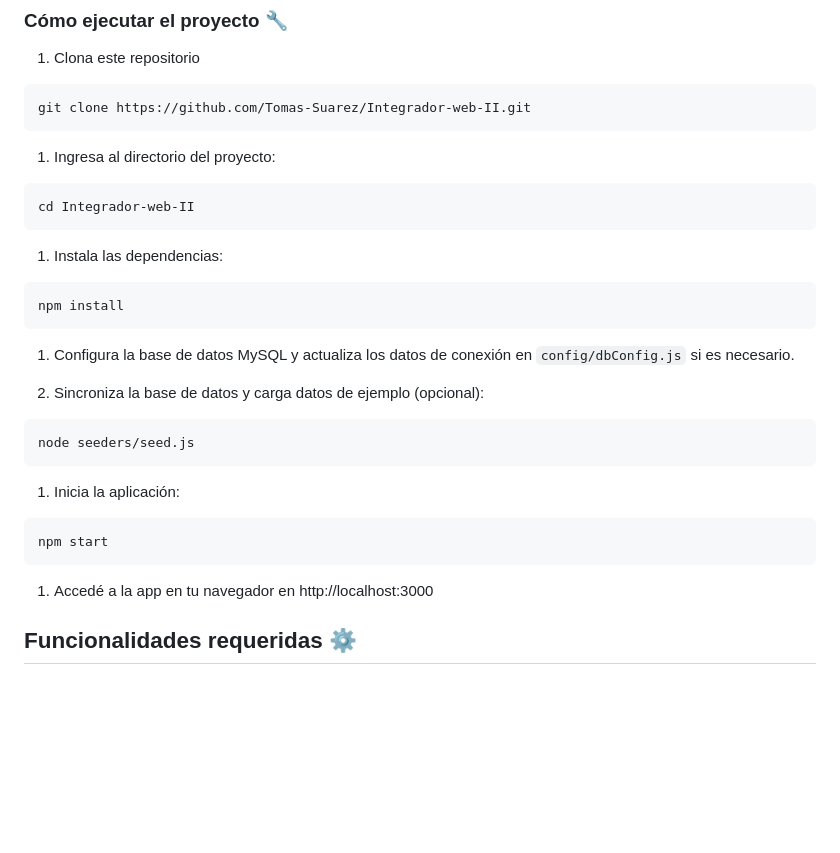
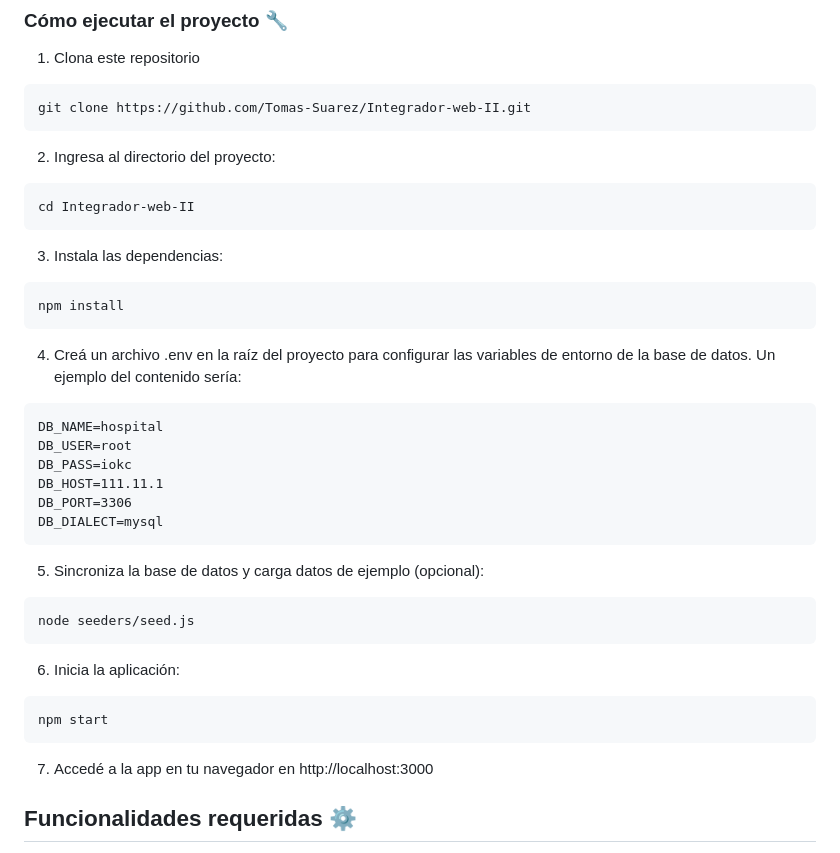
Before and after one commit to Tomas-Suarez/Integrador-web-II, a Markdown page: README.md, the part around the change. GitHub-like rendering; blank space fills up the shorter version.

Commit message:
Update README.md
Cambios minimos en el readme

````diff
--- a/README.md
+++ b/README.md
@@ -22,26 +22,34 @@ Este proyecto fue desarrollado durante la cursada de la materia **Programación
 ```
 git clone https://github.com/Tomas-Suarez/Integrador-web-II.git
 ```
-1. Ingresa al directorio del proyecto:
+2. Ingresa al directorio del proyecto:
 ```
 cd Integrador-web-II
 ```
-1. Instala las dependencias:
+3. Instala las dependencias:
 ```
 npm install
 ```
-1. Configura la base de datos MySQL y actualiza los datos de conexión en `config/dbConfig.js` si es necesario.
+4. Creá un archivo .env en la raíz del proyecto para configurar las variables de entorno de la base de datos. Un ejemplo del contenido sería:
+```
+DB_NAME=hospital
+DB_USER=root
+DB_PASS=iokc
+DB_HOST=111.11.1
+DB_PORT=3306
+DB_DIALECT=mysql
+```
 
-1. Sincroniza la base de datos y carga datos de ejemplo (opcional):
+5. Sincroniza la base de datos y carga datos de ejemplo (opcional):
 ```
 node seeders/seed.js
 ```
-1. Inicia la aplicación:
+6. Inicia la aplicación:
 ```
 npm start
 ```
 
-1. Accedé a la app en tu navegador en http://localhost:3000
+7. Accedé a la app en tu navegador en http://localhost:3000
 
 
 ## Funcionalidades requeridas ⚙️
````
